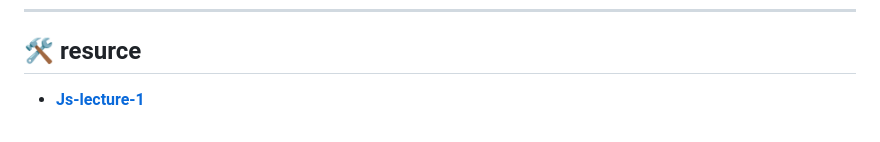
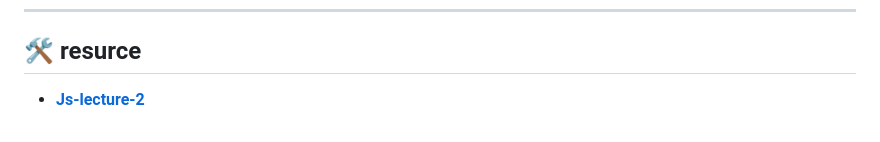
Before and after one commit to Umedjon11/Js1-HomeWork-2, a Markdown page: Readme.md, the part around the change. Rendered like a GitHub page.

```diff
--- a/Readme.md
+++ b/Readme.md
@@ -145,4 +145,4 @@ console.log(result); //'12345'
 
 ## 🛠️ **resurce**
 
-- [**Js-lecture-1**](https://www.canva.com/design/DAGVRMGhGek/BBk6e7-80rD60KOpBBjCUg/view?utm_content=DAGVRMGhGek&utm_campaign=designshare&utm_medium=link2&utm_source=uniquelinks&utlId=h91b895d73d#2)
+- [**Js-lecture-2**](https://www.canva.com/design/DAGVRMGhGek/BBk6e7-80rD60KOpBBjCUg/view?utm_content=DAGVRMGhGek&utm_campaign=designshare&utm_medium=link2&utm_source=uniquelinks&utlId=h91b895d73d#2)
```
